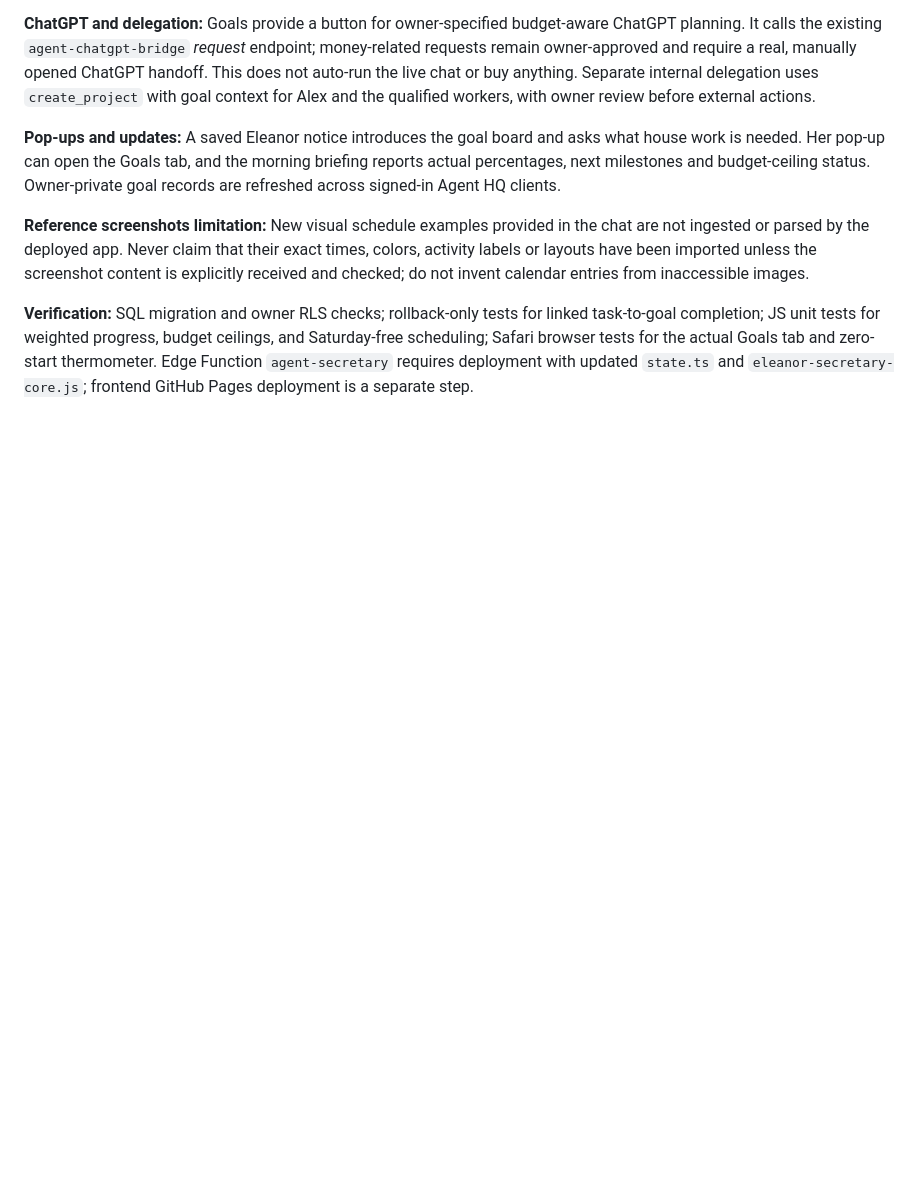
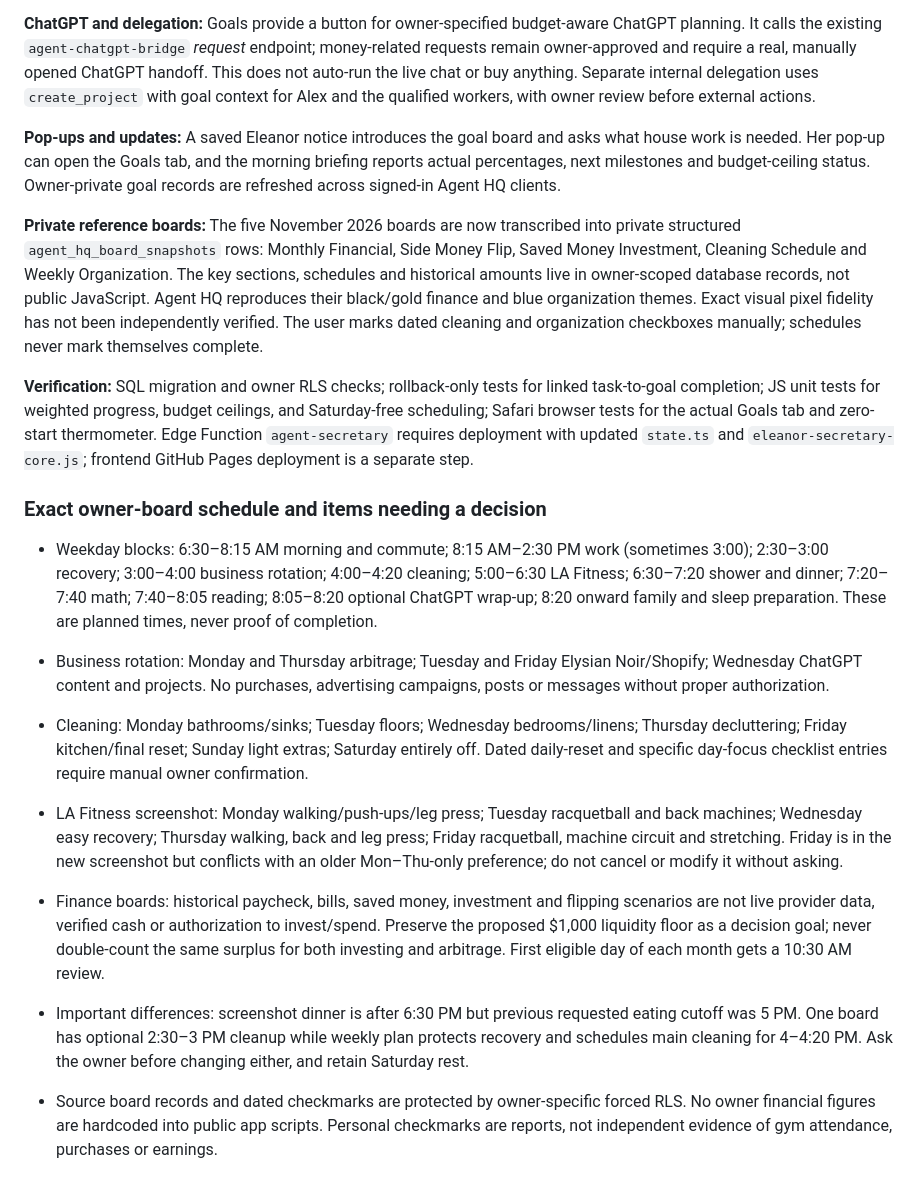
Before and after one commit to Hostkris/AgentHQ, a Markdown page: ELEANOR_SECRETARY.md, the part around the change. Rendered like a GitHub page; blank space fills up the shorter version.

Commit message:
Replace outdated screenshot caveat with actual five-board schedule, cleaning plan, privacy and conflict guidance

```diff
--- a/ELEANOR_SECRETARY.md
+++ b/ELEANOR_SECRETARY.md
@@ -118,6 +118,23 @@ Agent HQ Notes, Calendar, Reminders, Messages, pop-ups, agent approvals, and pro
 
 **Pop-ups and updates:** A saved Eleanor notice introduces the goal board and asks what house work is needed. Her pop-up can open the Goals tab, and the morning briefing reports actual percentages, next milestones and budget-ceiling status. Owner-private goal records are refreshed across signed-in Agent HQ clients.
 
-**Reference screenshots limitation:** New visual schedule examples provided in the chat are not ingested or parsed by the deployed app. Never claim that their exact times, colors, activity labels or layouts have been imported unless the screenshot content is explicitly received and checked; do not invent calendar entries from inaccessible images.
+**Private reference boards:** The five November 2026 boards are now transcribed into private structured `agent_hq_board_snapshots` rows: Monthly Financial, Side Money Flip, Saved Money Investment, Cleaning Schedule and Weekly Organization. The key sections, schedules and historical amounts live in owner-scoped database records, not public JavaScript. Agent HQ reproduces their black/gold finance and blue organization themes. Exact visual pixel fidelity has not been independently verified. The user marks dated cleaning and organization checkboxes manually; schedules never mark themselves complete.
 
 **Verification:** SQL migration and owner RLS checks; rollback-only tests for linked task-to-goal completion; JS unit tests for weighted progress, budget ceilings, and Saturday-free scheduling; Safari browser tests for the actual Goals tab and zero-start thermometer. Edge Function `agent-secretary` requires deployment with updated `state.ts` and `eleanor-secretary-core.js`; frontend GitHub Pages deployment is a separate step.
+
+
+### Exact owner-board schedule and items needing a decision
+
+- Weekday blocks: 6:30–8:15 AM morning and commute; 8:15 AM–2:30 PM work (sometimes 3:00); 2:30–3:00 recovery; 3:00–4:00 business rotation; 4:00–4:20 cleaning; 5:00–6:30 LA Fitness; 6:30–7:20 shower and dinner; 7:20–7:40 math; 7:40–8:05 reading; 8:05–8:20 optional ChatGPT wrap-up; 8:20 onward family and sleep preparation. These are planned times, never proof of completion.
+
+- Business rotation: Monday and Thursday arbitrage; Tuesday and Friday Elysian Noir/Shopify; Wednesday ChatGPT content and projects. No purchases, advertising campaigns, posts or messages without proper authorization.
+
+- Cleaning: Monday bathrooms/sinks; Tuesday floors; Wednesday bedrooms/linens; Thursday decluttering; Friday kitchen/final reset; Sunday light extras; Saturday entirely off. Dated daily-reset and specific day-focus checklist entries require manual owner confirmation.
+
+- LA Fitness screenshot: Monday walking/push-ups/leg press; Tuesday racquetball and back machines; Wednesday easy recovery; Thursday walking, back and leg press; Friday racquetball, machine circuit and stretching. Friday is in the new screenshot but conflicts with an older Mon–Thu-only preference; do not cancel or modify it without asking.
+
+- Finance boards: historical paycheck, bills, saved money, investment and flipping scenarios are not live provider data, verified cash or authorization to invest/spend. Preserve the proposed $1,000 liquidity floor as a decision goal; never double-count the same surplus for both investing and arbitrage. First eligible day of each month gets a 10:30 AM review.
+
+- Important differences: screenshot dinner is after 6:30 PM but previous requested eating cutoff was 5 PM. One board has optional 2:30–3 PM cleanup while weekly plan protects recovery and schedules main cleaning for 4–4:20 PM. Ask the owner before changing either, and retain Saturday rest.
+
+- Source board records and dated checkmarks are protected by owner-specific forced RLS. No owner financial figures are hardcoded into public app scripts. Personal checkmarks are reports, not independent evidence of gym attendance, purchases or earnings.
```
